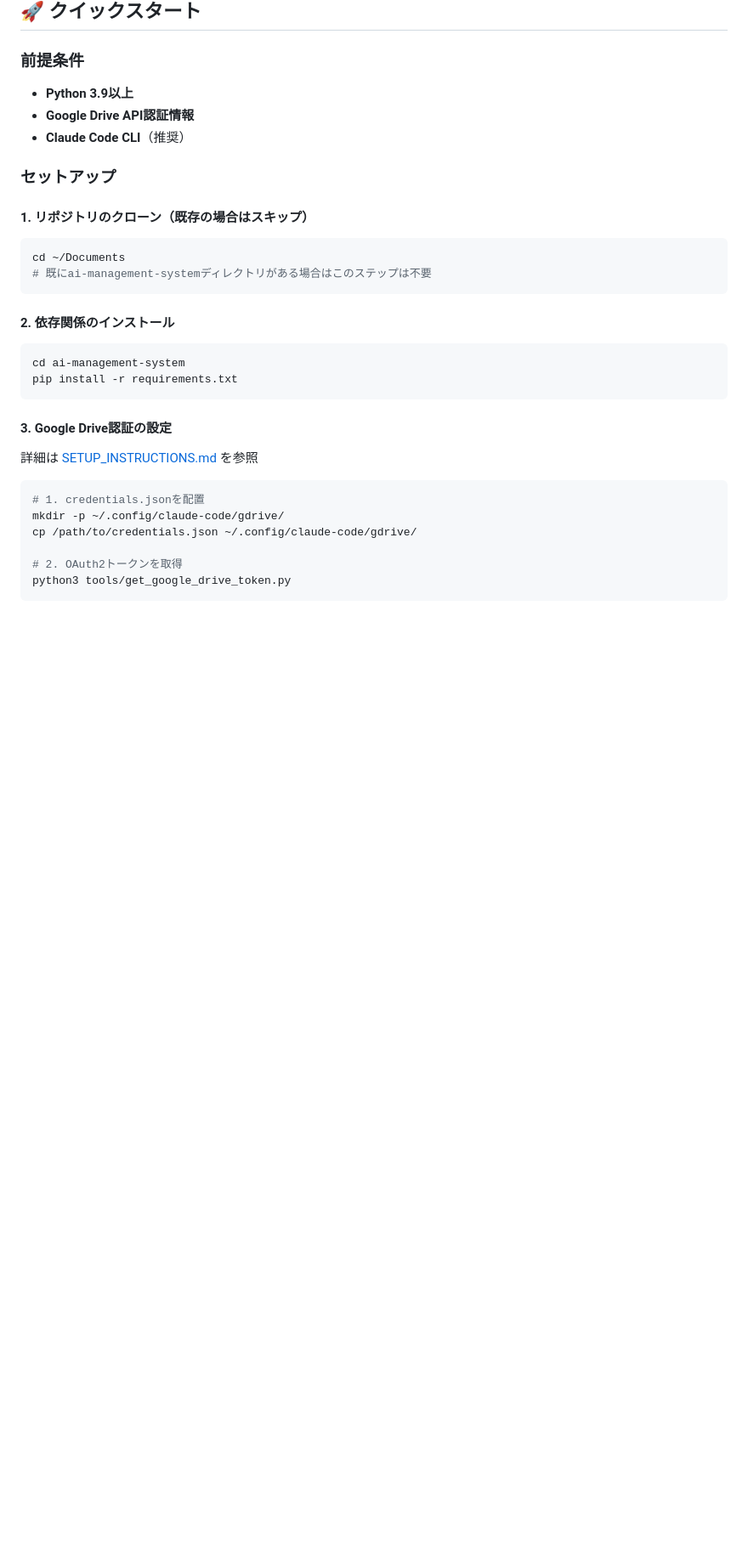
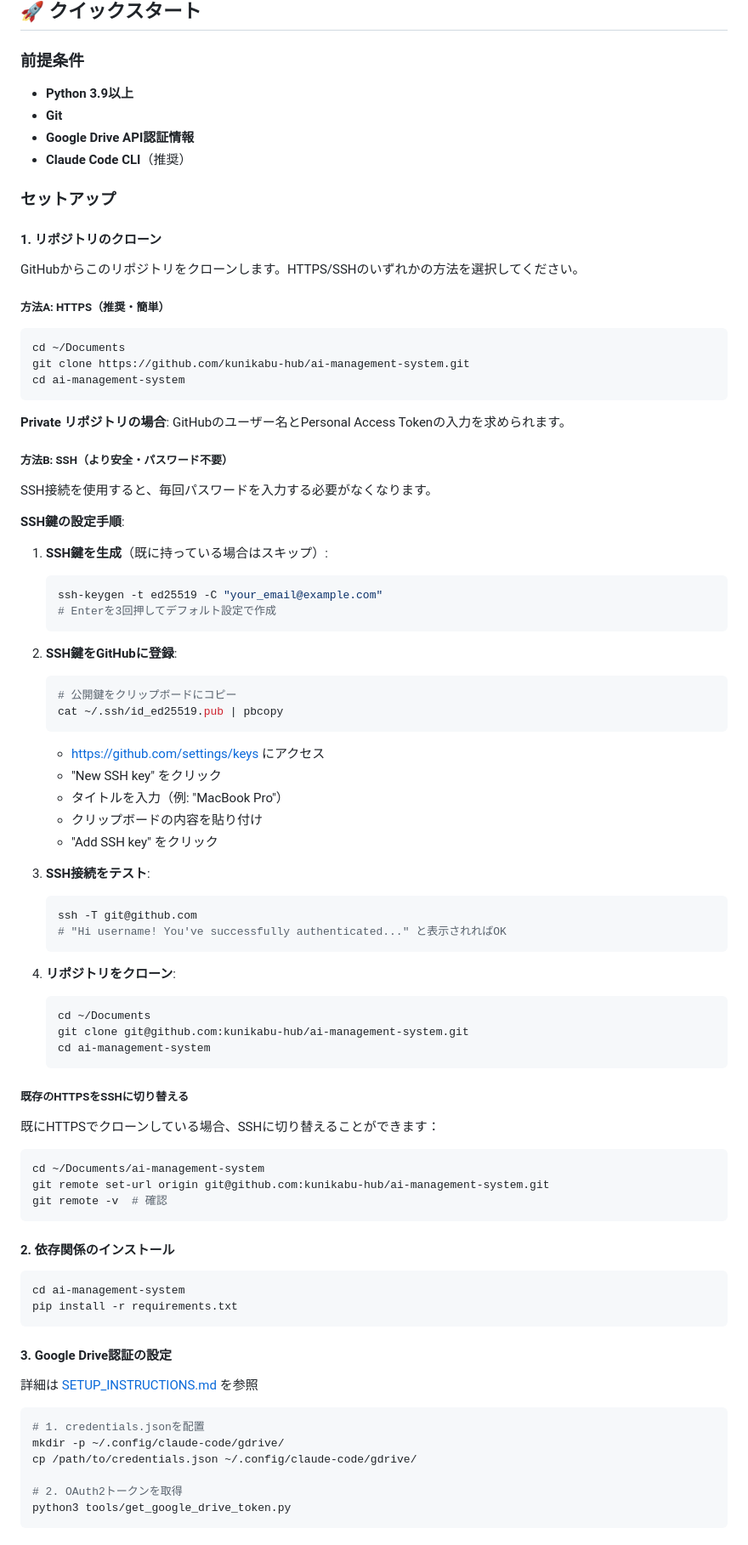
Before and after one commit to kunikabu-hub/ai-management-system, a Markdown page: README.md, the part around one of its changes. Shown at 85% size. Drawn GitHub-style; blank space fills up the shorter version.

Commit message:
Update README.md: Add repository cloning methods and SSH setup instructions
Co-Authored-By: Claude Sonnet 4.5 <noreply@anthropic.com>

````diff
--- a/README.md
+++ b/README.md
@@ -39,16 +39,71 @@ AIを活用したパーソナライズ絵本サービスを核とし、B2C・B2B
 ### 前提条件
 
 - **Python 3.9以上**
+- **Git**
 - **Google Drive API認証情報**
 - **Claude Code CLI**（推奨）
 
 ### セットアップ
 
-#### 1. リポジトリのクローン（既存の場合はスキップ）
+#### 1. リポジトリのクローン
+
+GitHubからこのリポジトリをクローンします。HTTPS/SSHのいずれかの方法を選択してください。
+
+##### 方法A: HTTPS（推奨・簡単）
 
 ```bash
 cd ~/Documents
-# 既にai-management-systemディレクトリがある場合はこのステップは不要
+git clone https://github.com/kunikabu-hub/ai-management-system.git
+cd ai-management-system
+```
+
+**Private リポジトリの場合**: GitHubのユーザー名とPersonal Access Tokenの入力を求められます。
+
+##### 方法B: SSH（より安全・パスワード不要）
+
+SSH接続を使用すると、毎回パスワードを入力する必要がなくなります。
+
+**SSH鍵の設定手順**:
+
+1. **SSH鍵を生成**（既に持っている場合はスキップ）:
+   ```bash
+   ssh-keygen -t ed25519 -C "your_email@example.com"
+   # Enterを3回押してデフォルト設定で作成
+   ```
+
+2. **SSH鍵をGitHubに登録**:
+   ```bash
+   # 公開鍵をクリップボードにコピー
+   cat ~/.ssh/id_ed25519.pub | pbcopy
+   ```
+
+   - https://github.com/settings/keys にアクセス
+   - "New SSH key" をクリック
+   - タイトルを入力（例: "MacBook Pro"）
+   - クリップボードの内容を貼り付け
+   - "Add SSH key" をクリック
+
+3. **SSH接続をテスト**:
+   ```bash
+   ssh -T git@github.com
+   # "Hi username! You've successfully authenticated..." と表示されればOK
+   ```
+
+4. **リポジトリをクローン**:
+   ```bash
+   cd ~/Documents
+   git clone git@github.com:kunikabu-hub/ai-management-system.git
+   cd ai-management-system
+   ```
+
+##### 既存のHTTPSをSSHに切り替える
+
+既にHTTPSでクローンしている場合、SSHに切り替えることができます：
+
+```bash
+cd ~/Documents/ai-management-system
+git remote set-url origin git@github.com:kunikabu-hub/ai-management-system.git
+git remote -v  # 確認
 ```
 
 #### 2. 依存関係のインストール
````
Also changed, not shown: other parts of README.md (+10 -1 lines).
